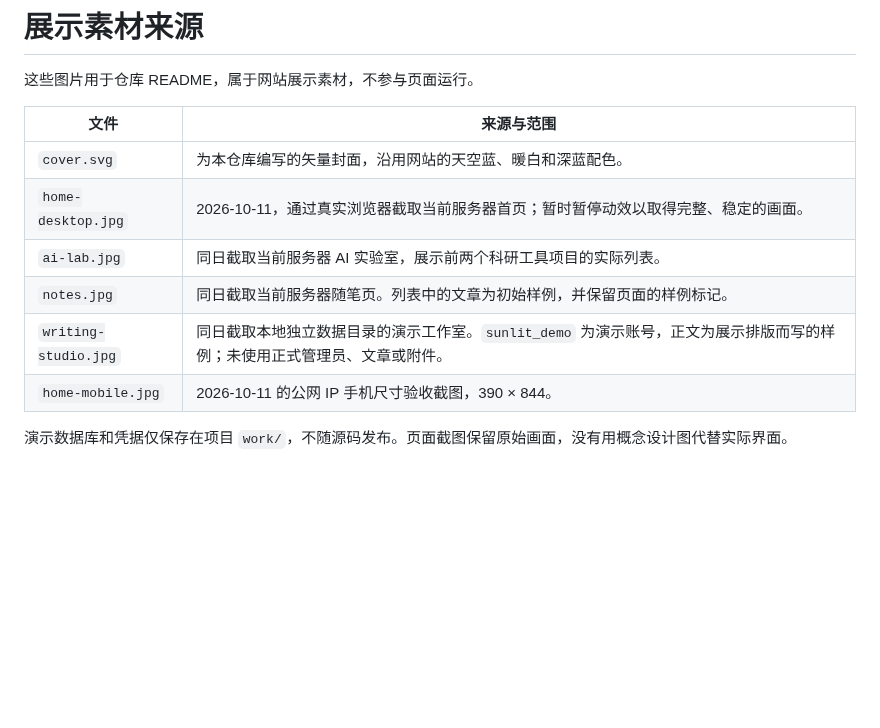
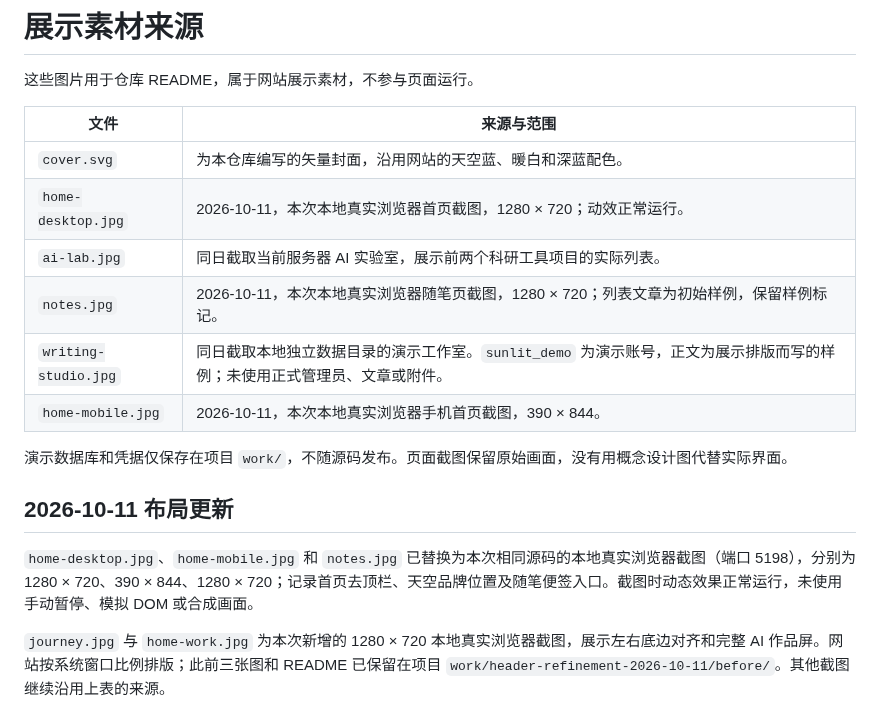
Before and after one commit to xiaofei03/xiaofei03.ren, a Markdown page: docs/media/README.md, the part around the change. GitHub-like rendering; blank space fills up the shorter version.

Commit message:
Refine homepage scenes, snap scrolling and journal writing entrance

```diff
--- a/docs/media/README.md
+++ b/docs/media/README.md
@@ -5,10 +5,16 @@
 | 文件 | 来源与范围 |
 | --- | --- |
 | `cover.svg` | 为本仓库编写的矢量封面，沿用网站的天空蓝、暖白和深蓝配色。 |
-| `home-desktop.jpg` | 2026-10-11，通过真实浏览器截取当前服务器首页；暂时暂停动效以取得完整、稳定的画面。 |
+| `home-desktop.jpg` | 2026-10-11，本次本地真实浏览器首页截图，1280 × 720；动效正常运行。 |
 | `ai-lab.jpg` | 同日截取当前服务器 AI 实验室，展示前两个科研工具项目的实际列表。 |
-| `notes.jpg` | 同日截取当前服务器随笔页。列表中的文章为初始样例，并保留页面的样例标记。 |
+| `notes.jpg` | 2026-10-11，本次本地真实浏览器随笔页截图，1280 × 720；列表文章为初始样例，保留样例标记。 |
 | `writing-studio.jpg` | 同日截取本地独立数据目录的演示工作室。`sunlit_demo` 为演示账号，正文为展示排版而写的样例；未使用正式管理员、文章或附件。 |
-| `home-mobile.jpg` | 2026-10-11 的公网 IP 手机尺寸验收截图，390 × 844。 |
+| `home-mobile.jpg` | 2026-10-11，本次本地真实浏览器手机首页截图，390 × 844。 |
 
 演示数据库和凭据仅保存在项目 `work/`，不随源码发布。页面截图保留原始画面，没有用概念设计图代替实际界面。
+
+## 2026-10-11 布局更新
+
+`home-desktop.jpg`、`home-mobile.jpg` 和 `notes.jpg` 已替换为本次相同源码的本地真实浏览器截图（端口 5198），分别为 1280 × 720、390 × 844、1280 × 720；记录首页去顶栏、天空品牌位置及随笔便签入口。截图时动态效果正常运行，未使用手动暂停、模拟 DOM 或合成画面。
+
+`journey.jpg` 与 `home-work.jpg` 为本次新增的 1280 × 720 本地真实浏览器截图，展示左右底边对齐和完整 AI 作品屏。网站按系统窗口比例排版；此前三张图和 README 已保留在项目 `work/header-refinement-2026-10-11/before/`。其他截图继续沿用上表的来源。
```
Also changed, not shown: README.md (+9 -3 lines), docs/implementation.md (+5 -1 lines), docs/media/home-desktop.jpg, docs/media/home-mobile.jpg, docs/media/home-work.jpg (added), docs/media/journey.jpg (added), docs/media/notes.jpg, 6 other files.
